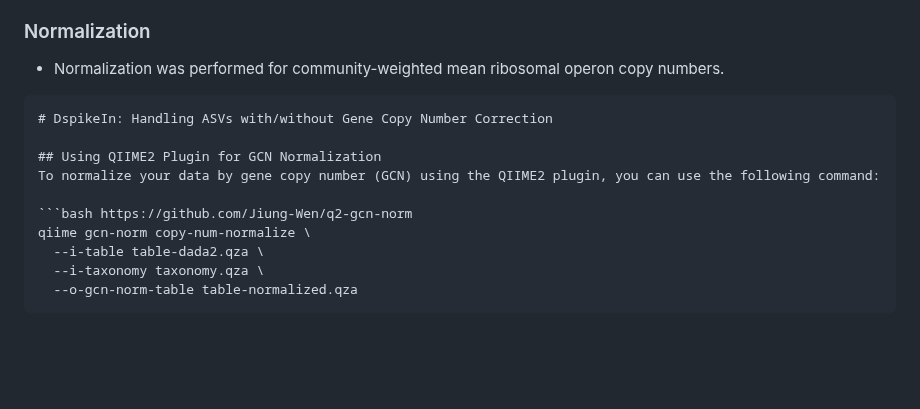
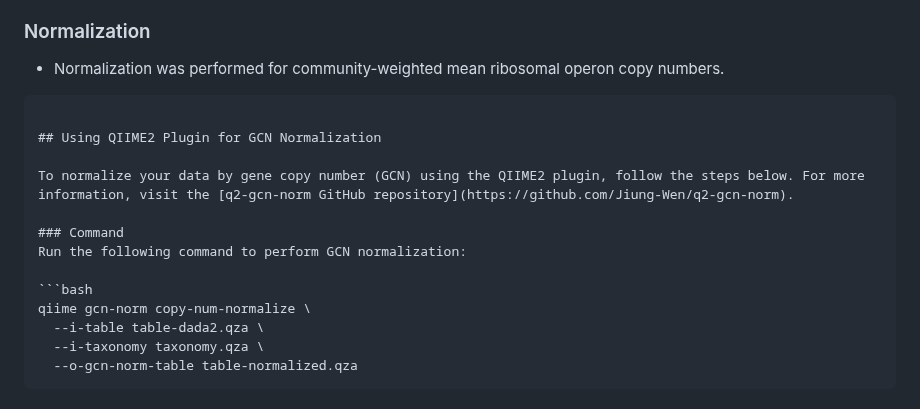
Before and after one commit to mghotbi/DspikeIn, a Markdown page: README.md, the part around the change. Drawn GitHub-style; blank space fills up the shorter version.

````diff
--- a/README.md
+++ b/README.md
@@ -31,13 +31,17 @@ In our study, *Tetragenococcus halophilus* and *Dekkera bruxellensis* were selec
 ### Normalization
 - Normalization was performed for community-weighted mean ribosomal operon copy numbers.
 
+
 ```markdown
-# DspikeIn: Handling ASVs with/without Gene Copy Number Correction
 
 ## Using QIIME2 Plugin for GCN Normalization
-To normalize your data by gene copy number (GCN) using the QIIME2 plugin, you can use the following command:
 
-```bash https://github.com/Jiung-Wen/q2-gcn-norm
+To normalize your data by gene copy number (GCN) using the QIIME2 plugin, follow the steps below. For more information, visit the [q2-gcn-norm GitHub repository](https://github.com/Jiung-Wen/q2-gcn-norm).
+
+### Command
+Run the following command to perform GCN normalization:
+
+```bash
 qiime gcn-norm copy-num-normalize \
   --i-table table-dada2.qza \
   --i-taxonomy taxonomy.qza \
````
